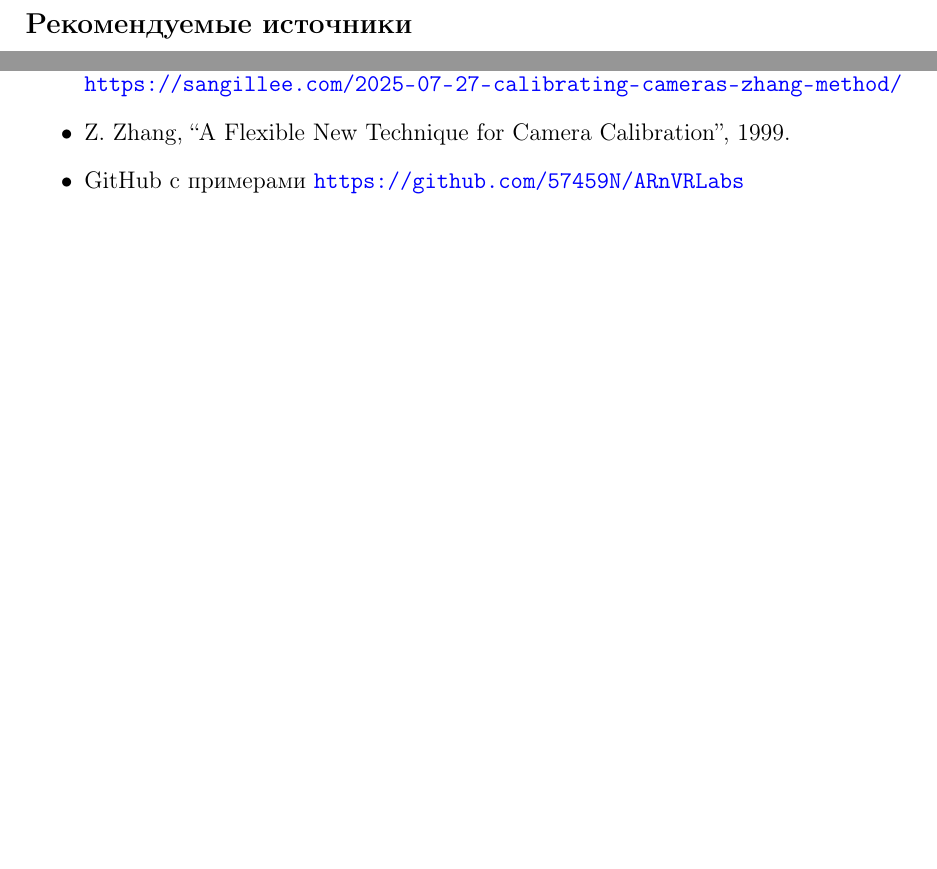
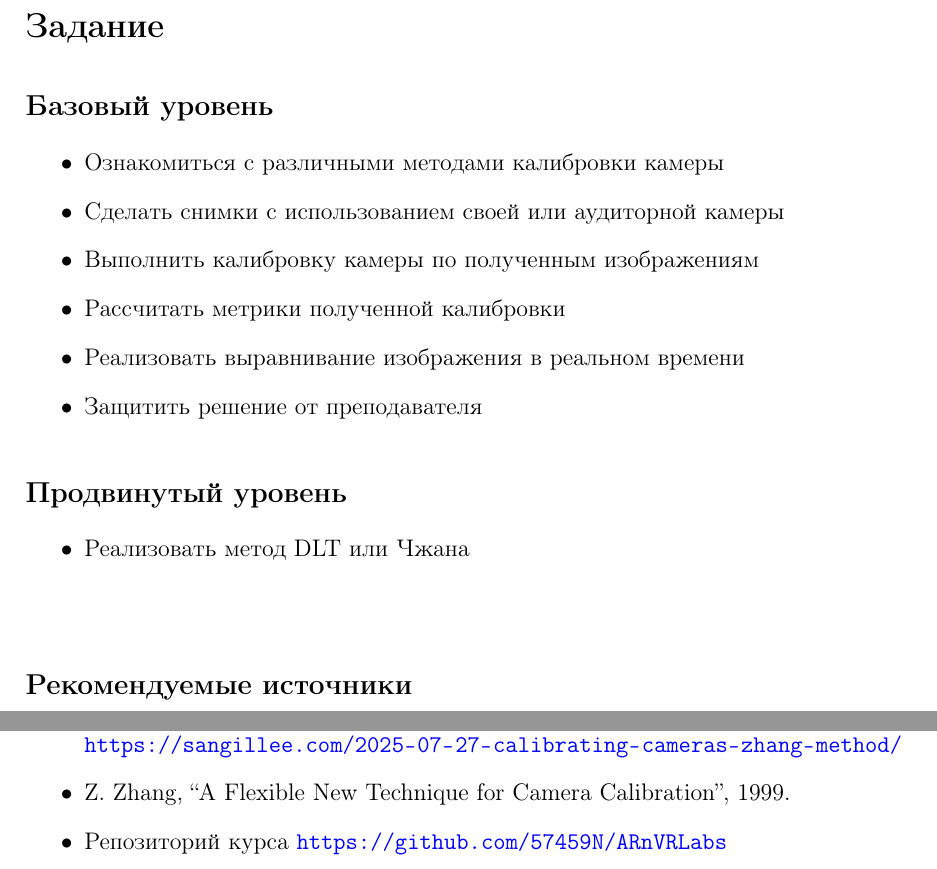
Before and after one commit to 57459N/ARnVRLabs, a LaTeX document (lab1/tex/Lab1.tex): two parts of page 6 of 6, joined at a grey line, cut at the place of the change, the shorter picture padded with empty space. Compiled offline with pdfLaTeX.

Commit message:
Manual 1: tasks list

```diff
--- a/lab1/tex/Lab1.tex
+++ b/lab1/tex/Lab1.tex
@@ -289,6 +289,24 @@ V b = 0,
 
 \bigskip
 
+\section*{Задание}
+\subsection*{Базовый уровень}
+\begin{itemize}
+    \item Ознакомиться с различными методами калибровки камеры
+    \item Сделать снимки с использованием своей или аудиторной камеры
+    \item Выполнить калибровку камеры по полученным изображениям
+    \item Рассчитать метрики полученной калибровки
+    \item Реализовать выравнивание изображения в реальном времени
+    \item Защитить решение от преподавателя
+\end{itemize}
+
+\subsection*{Продвинутый уровень}
+\begin{itemize}
+    \item Реализовать метод DLT или Чжана
+\end{itemize}
+
+\bigskip
+
 \subsection*{Рекомендуемые источники}
 
 \begin{itemize}
@@ -324,7 +342,7 @@ V b = 0,
 \item Z. Zhang, “A Flexible New Technique for Camera Calibration”, 1999.
 
 
-\item GitHub с примерами
+\item Репозиторий курса
 \url{https://github.com/57459N/ARnVRLabs}
 \end{itemize}
 
```
Also changed, not shown: lab1/tex/Lab1.pdf.
